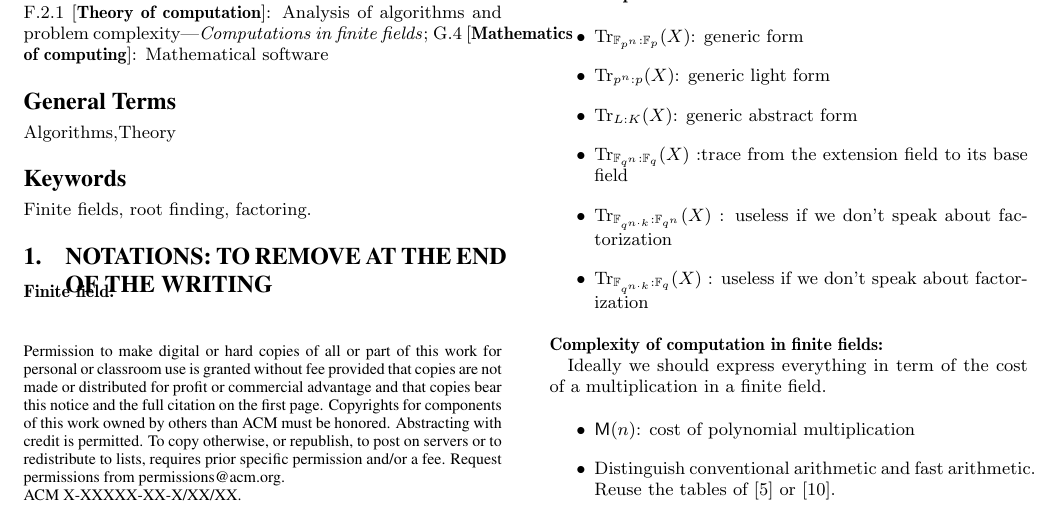
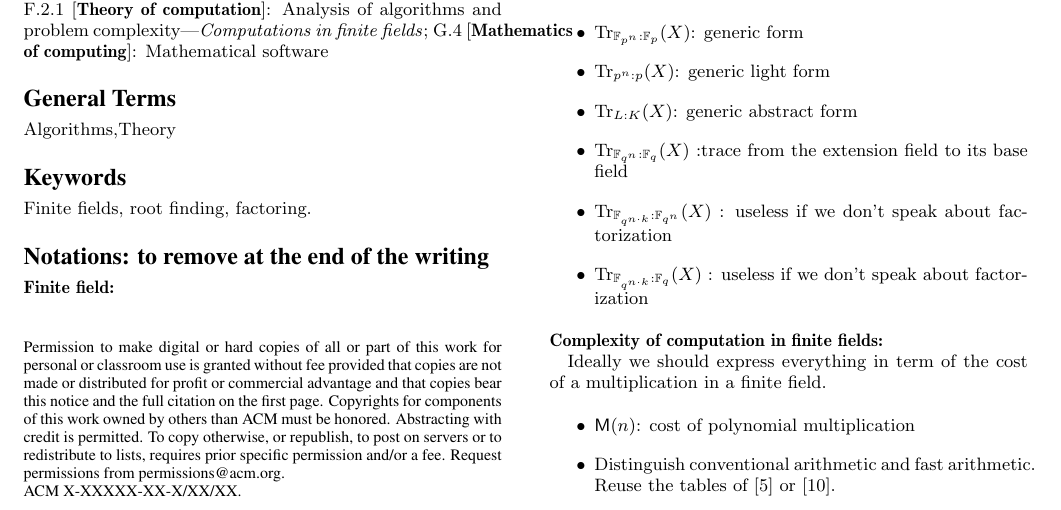
Before and after one commit to defeo/root_finding, a LaTeX paper (root_finding.tex): part of page 1 of 4, cut so that both start at the same text. Compiled offline with pdfLaTeX.

Commit message:
Un-numbered to-be-erased section

```diff
--- a/root_finding.tex
+++ b/root_finding.tex
@@ -175,7 +175,7 @@
 %%%%%%%%%%%%%%%%%%%%%%%%%%%%%%%%%%%%%%%%%%%%%%%%%%%%%%%%%%%%
 
 
-\section{Notations: to remove at the end of the writing}
+\section*{Notations: to remove at the end of the writing}
 
 
 \noindent {\bf Finite field:}
```
